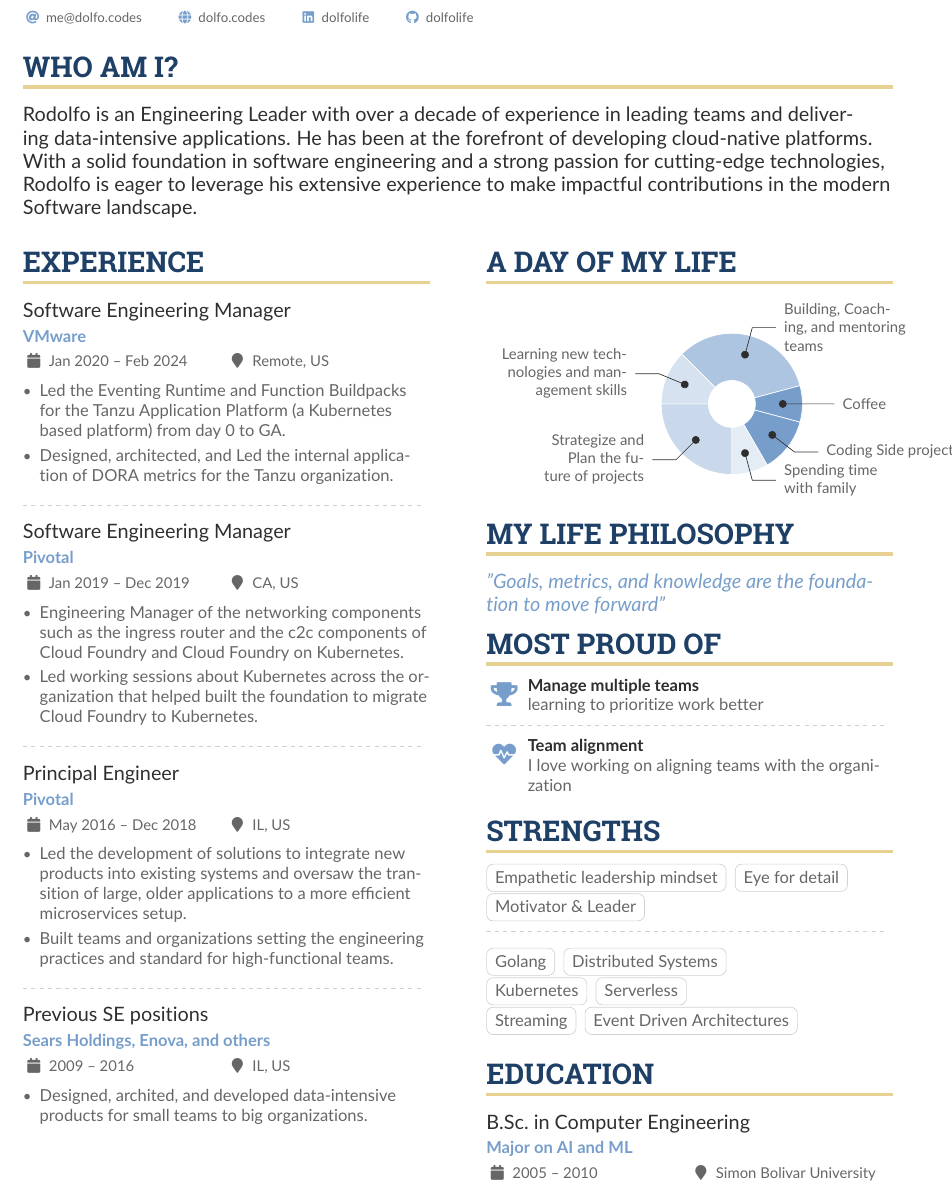
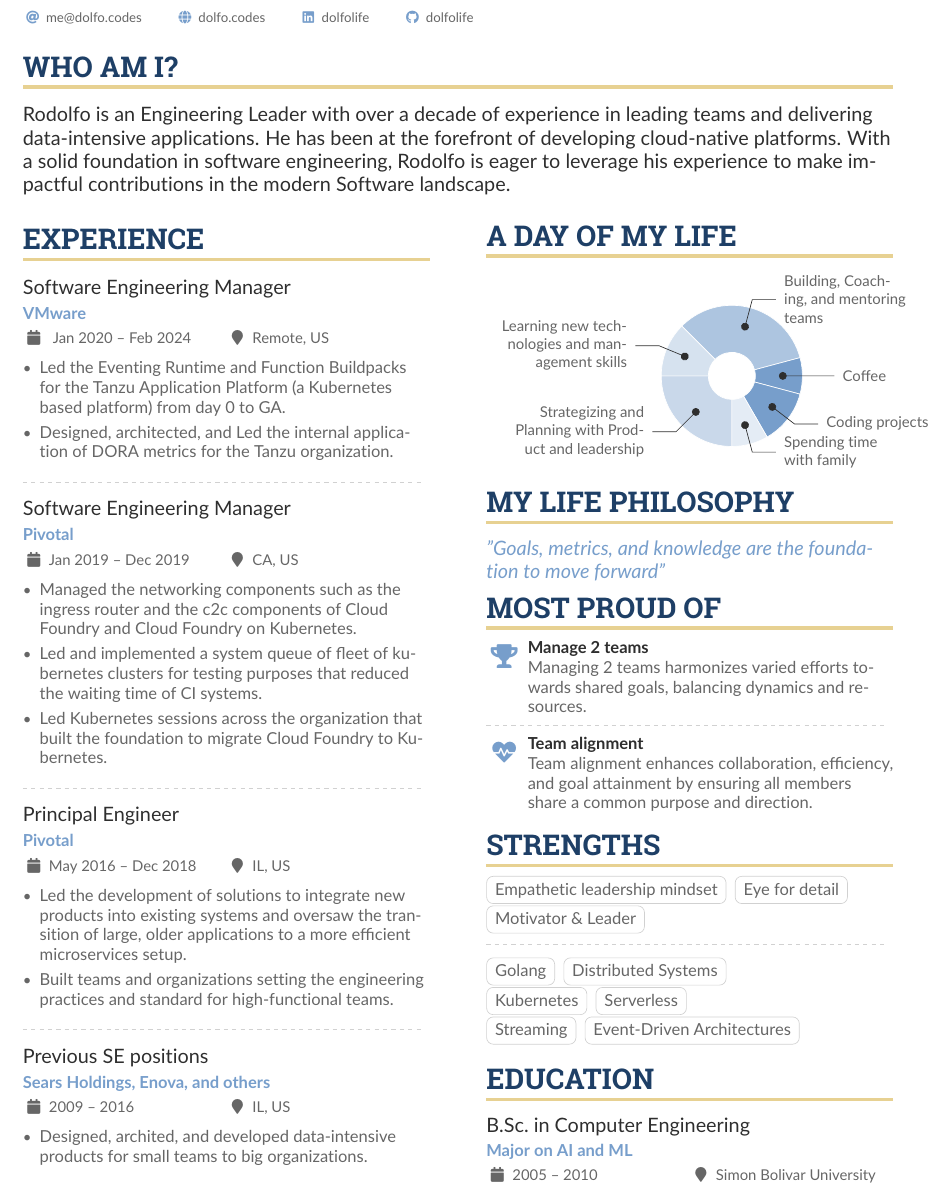
Before and after one commit to dolfolife/dolfolife, a LaTeX CV (resume/resume.tex): part of the page, cut so that both start at the same text. Compiled offline with pdfLaTeX.

Commit message:
be more 'impact'
Signed-off-by: Rodolfo Sanchez <rodolfo2488@gmail.com>

```diff
--- a/resume/resume.tex
+++ b/resume/resume.tex
@@ -88,7 +88,7 @@
 %% Depending on your tastes, you may want to make fonts of itemized environments slightly smaller
 % \AtBeginEnvironment{itemize}{\small}
 \cvsection{Who Am I?}
-\cvevent{Rodolfo is an Engineering Leader with over a decade of experience in leading teams and delivering data-intensive applications. He has been at the forefront of developing cloud-native platforms. With a solid foundation in software engineering and a strong passion for cutting-edge technologies,  Rodolfo is eager to leverage his extensive experience to make impactful contributions in the modern Software landscape.}{}{}{}
+\cvevent{Rodolfo is an Engineering Leader with over a decade of experience in leading teams and delivering data-intensive applications. He has been at the forefront of developing cloud-native platforms. With a solid foundation in software engineering, Rodolfo is eager to leverage his experience to make impactful contributions in the modern Software landscape.}{}{}{}
 
 %% Set the left/right column width ratio to 6:4.
 \columnratio{0.5}
@@ -108,8 +108,9 @@
 
 \cvevent{Software Engineering Manager}{Pivotal}{Jan 2019 -- Dec 2019}{CA, US}
 \begin{itemize}
-    \item Engineering Manager of the networking components such as the ingress router and the c2c components of Cloud Foundry and Cloud Foundry on Kubernetes.
-    \item Led working sessions about Kubernetes across the organization that helped built the foundation to migrate Cloud Foundry to Kubernetes.
+    \item Managed the networking components such as the ingress router and the c2c components of Cloud Foundry and Cloud Foundry on Kubernetes.
+    \item Led and implemented a system queue of fleet of kubernetes clusters for testing purposes that reduced the waiting time of CI systems.
+    \item Led Kubernetes sessions across the organization that built the foundation to migrate Cloud Foundry to Kubernetes.
 \end{itemize}
 
 \divider
@@ -137,11 +138,11 @@
 \cvsection{A Day of My Life}
 
 \wheelchart{1.5cm}{0.5cm}{%
-  6/8em/accent!40/Strategize and Plan the future of projects,
+  6/8em/accent!40/Strategizing and Planning with Product and leadership,
   3/8em/accent!30/Learning new technologies and management skills,
   8/8em/accent!60/{Building, Coaching, and mentoring teams},
   2/10em/accent/Coffee,
-  3/10em/accent/Coding Side projects,
+  3/10em/accent/Coding projects,
   2/6em/accent!20/Spending time with family
 }
 \cvsection{My Life Philosophy}
@@ -152,11 +153,11 @@
 
 \cvsection{Most Proud of}
 
-\cvachievement{\faTrophy}{Manage multiple teams}{learning to prioritize work better}
+\cvachievement{\faTrophy}{Manage 2 teams}{Managing 2 teams harmonizes varied efforts towards shared goals, balancing dynamics and resources.}
 
 \divider
 
-\cvachievement{\faHeartbeat}{Team alignment}{I love working on aligning teams with the organization}
+\cvachievement{\faHeartbeat}{Team alignment}{Team alignment enhances collaboration, efficiency, and goal attainment by ensuring all members share a common purpose and direction.}
 
 \cvsection{Strengths}
 
@@ -171,7 +172,7 @@
 \cvtag{Kubernetes}
 \cvtag{Serverless}\\
 \cvtag{Streaming}
-\cvtag{Event Driven Architectures}\\
+\cvtag{Event-Driven Architectures}\\
 
 \medskip
 
```
Also changed, not shown: resume/resume.tex (2 more changed lines), 1 other file.
